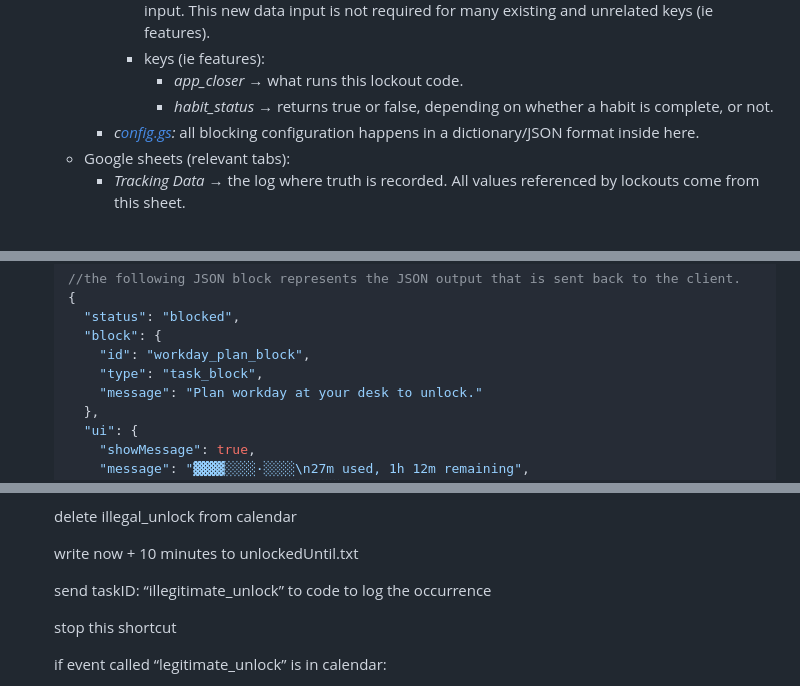
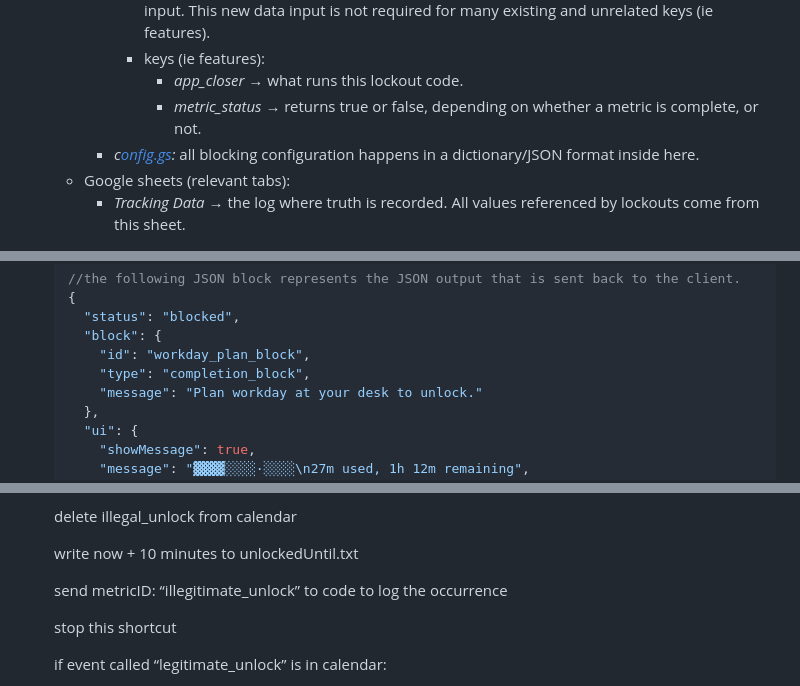
Before and after one commit to CopperPanMan/OpenHabits-Habit-Tracker-and-Focus-Protector, a Markdown page: docs/lockouts-v2.md, 3 parts joined by grey strips. Rendered like a GitHub page.

```diff
--- a/docs/lockouts-v2.md
+++ b/docs/lockouts-v2.md
@@ -154,7 +154,7 @@
             - keeps roughly the same structure. “keys” and “metrics” input are joined by a new “data” input. This new data input is not required for many existing and unrelated keys (ie features).
             - keys (ie features):
                 - *app_closer* → what runs this lockout code.
-                - *habit_status* → returns true or false, depending on whether a habit is complete, or not.
+                - *metric_status* → returns true or false, depending on whether a metric is complete, or not.
         - *c[onfig.gs](http://Copnfig.gs):* all blocking configuration happens in a dictionary/JSON format inside here.
     - Google sheets (relevant tabs):
         - *Tracking Data* → the log where truth is recorded. All values referenced by lockouts come from this sheet.
@@ -173,7 +173,7 @@
       "status": "blocked",
       "block": {
         "id": "workday_plan_block",
-        "type": "task_block",
+        "type": "completion_block",
         "message": "Plan workday at your desk to unlock."
       },
       "ui": {
@@ -226,7 +226,7 @@
 
     write now + 10 minutes to unlockedUntil.txt
 
-    send taskID: “illegitimate_unlock” to code to log the occurrence
+    send metricID: “illegitimate_unlock” to code to log the occurrence
 
     stop this shortcut
 
```
Also changed, not shown: other parts of docs/lockouts-v2.md (+7 -7 lines).
